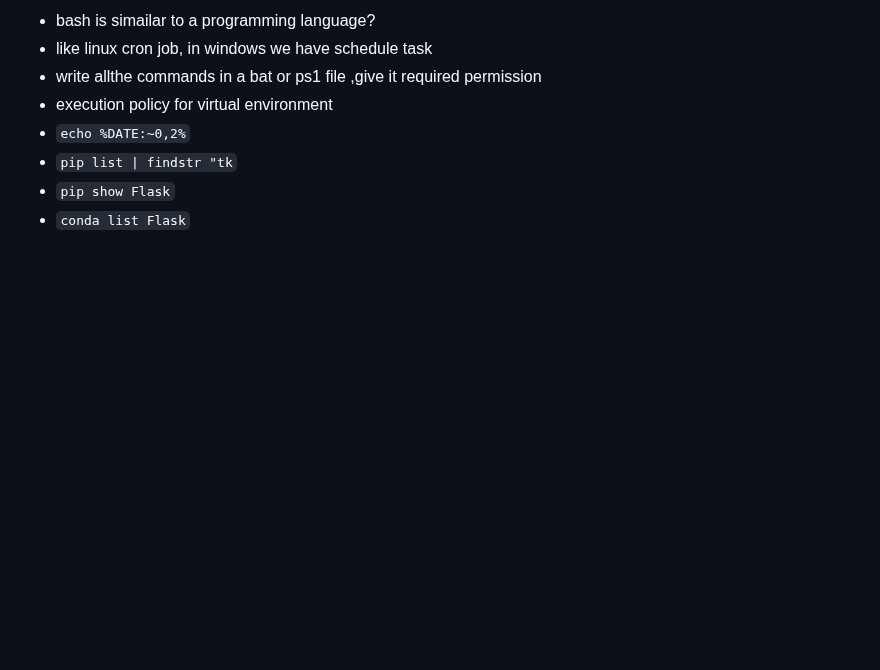
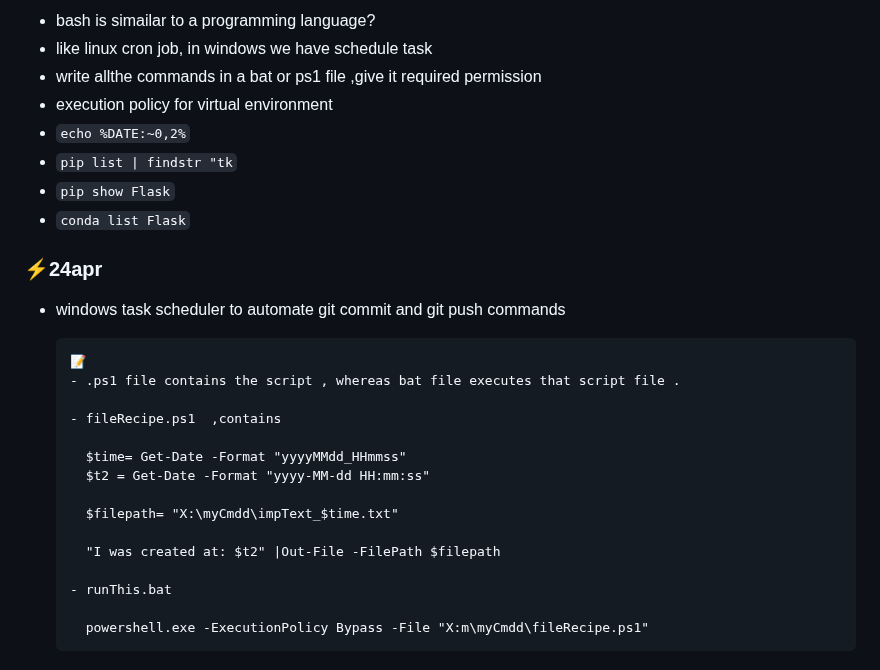
Before and after one commit to Ayush-Dube/dailyDiary, a Markdown page: apr2025/april25.md, the part around one of its changes. GitHub-like rendering; blank space fills up the shorter version.

```diff
--- a/apr2025/april25.md
+++ b/apr2025/april25.md
@@ -219,3 +219,24 @@
 - `pip list | findstr "tk`
 -  `pip show Flask`
 - `conda list Flask`
+
+
+### ⚡24apr
+- windows task scheduler to automate git commit and git push commands
+
+      📝
+      - .ps1 file contains the script , whereas bat file executes that script file .
+
+      - fileRecipe.ps1  ,contains
+
+        $time= Get-Date -Format "yyyyMMdd_HHmmss"
+        $t2 = Get-Date -Format "yyyy-MM-dd HH:mm:ss"
+
+        $filepath= "X:\myCmdd\impText_$time.txt"
+
+        "I was created at: $t2" |Out-File -FilePath $filepath
+
+      - runThis.bat
+
+        powershell.exe -ExecutionPolicy Bypass -File "X:m\myCmdd\fileRecipe.ps1"
+
```
Also changed, not shown: other parts of apr2025/april25.md (+137 -0 lines), apr2025/image.png (added), apr2025/image1.png (added), apr2025/task.png (added).
